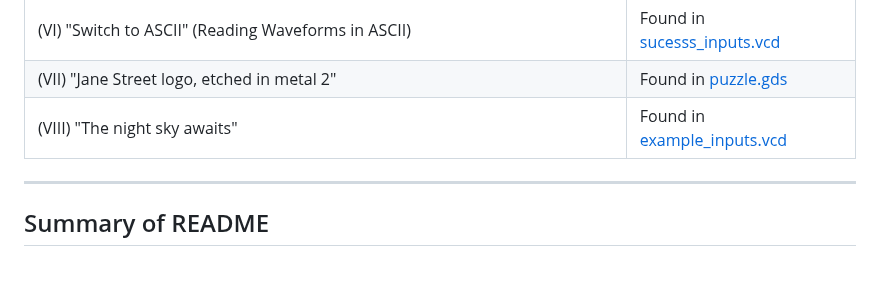
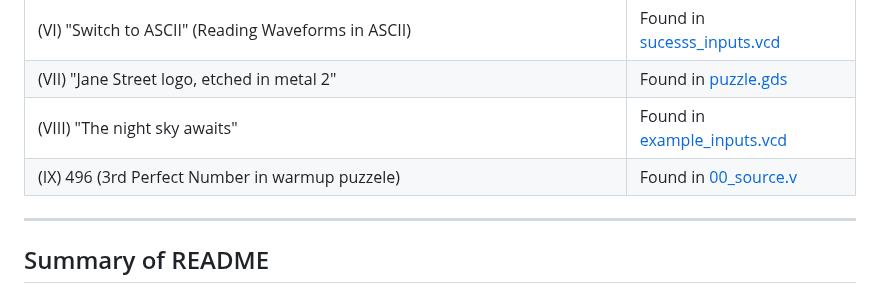
Before and after one commit to NotCleo/GDS-to-RTL, a Markdown page: README.md, the part around the change. Rendered like a GitHub page; blank space fills up the shorter version.

```diff
--- a/README.md
+++ b/README.md
@@ -36,6 +36,7 @@ Below table lists all final deliverable files / outputs for the Puzzle :
 | (VI) "Switch to ASCII" (Reading Waveforms in ASCII) | Found in [sucesss_inputs.vcd](https://blog.janestreet.com/using-ascii-waveforms-to-test-hardware-designs/)|
 | (VII) "Jane Street logo, etched in metal 2" | Found in [puzzle.gds](https://github.com/NotCleo/GDS-to-RTL/blob/main/puzzle-task/puzzle.gds) |
 | (VIII) "The night sky awaits" | Found in [example_inputs.vcd](https://github.com/NotCleo/GDS-to-RTL/blob/main/puzzle-task/example_inputs.vcd) |
+| (IX) 496 (3rd Perfect Number in warmup puzzele) | Found in [00_source.v](https://github.com/NotCleo/GDS-to-RTL/blob/main/warmup-task/00_source.v) |
 
 
 ----
```
